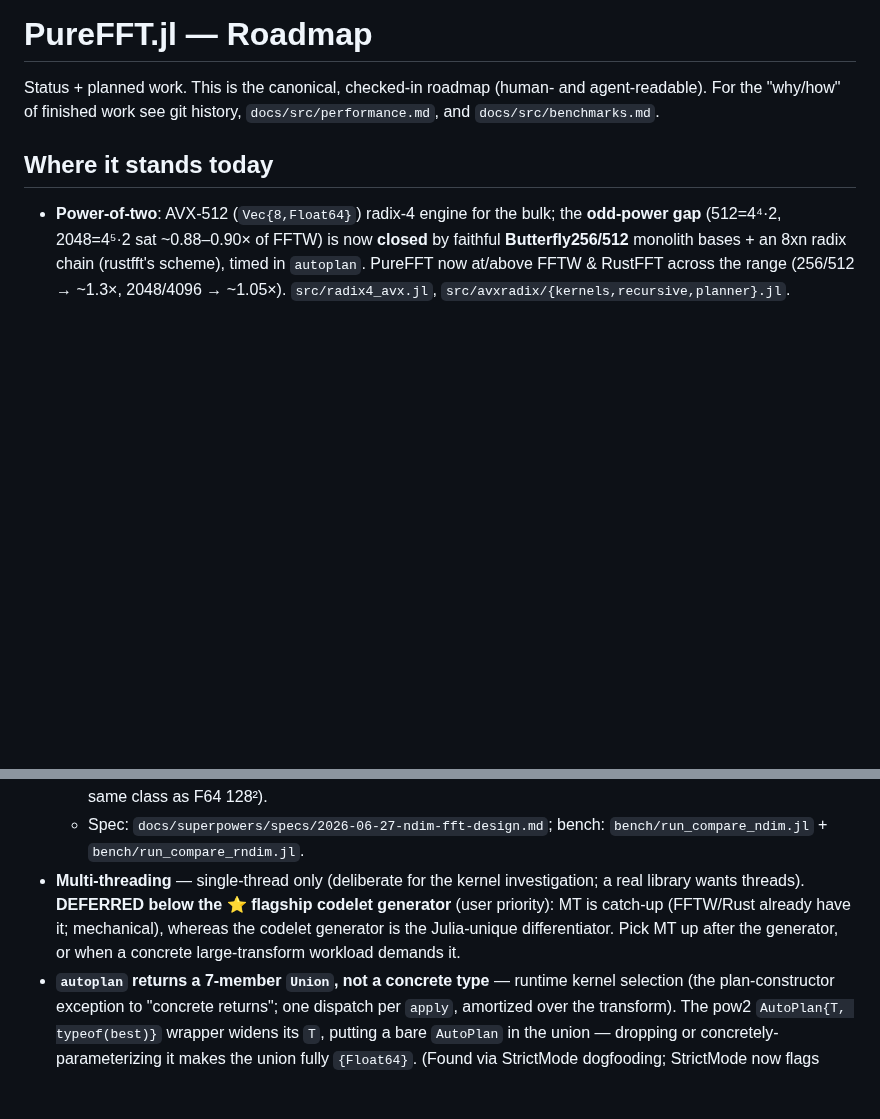
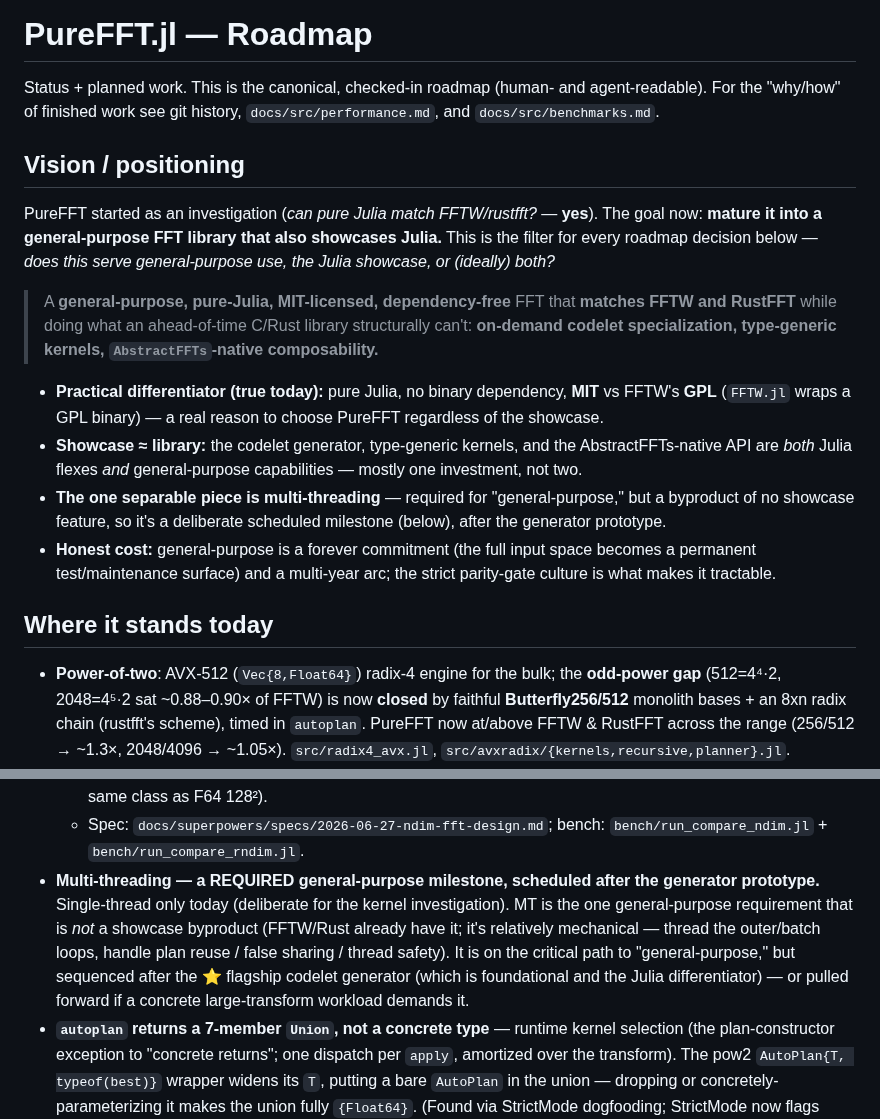
Before and after one commit to el-oso/PureFFT.jl, a Markdown page: ROADMAP.md, 2 parts joined by grey strips. Drawn GitHub-style; blank space fills up the shorter version.

Commit message:
docs: capture vision — general-purpose library + Julia showcase; positioning + MT reframe
PureFFT's direction: mature the research project into a general-purpose, pure-Julia, MIT-licensed,
dependency-free FFT that matches FFTW/RustFFT AND showcases what Julia makes possible (on-demand
codelet specialization, type-generic kernels, AbstractFFTs-native composability).

- README "Where this is headed" + ROADMAP "Vision / positioning": the positioning statement is the
  filter for roadmap decisions. Practical differentiator true today: pure Julia, no binary dep,
  MIT vs FFTW's GPL.
- Showcase ≈ library (mostly one investment); MT is the one separable piece — reframed from
  "deferred" to a REQUIRED general-purpose milestone scheduled after the generator prototype.

Co-Authored-By: Claude Opus 4.8 <noreply@anthropic.com>

```diff
--- a/ROADMAP.md
+++ b/ROADMAP.md
@@ -2,6 +2,25 @@
 
 Status + planned work. This is the canonical, checked-in roadmap (human- and agent-readable). For the
 "why/how" of finished work see git history, `docs/src/performance.md`, and `docs/src/benchmarks.md`.
+
+## Vision / positioning
+
+PureFFT started as an investigation (*can pure Julia match FFTW/rustfft?* — **yes**). The goal now:
+**mature it into a general-purpose FFT library that also showcases Julia.** This is the filter for every
+roadmap decision below — *does this serve general-purpose use, the Julia showcase, or (ideally) both?*
+
+> A **general-purpose, pure-Julia, MIT-licensed, dependency-free** FFT that **matches FFTW and RustFFT**
+> while doing what an ahead-of-time C/Rust library structurally can't: **on-demand codelet
+> specialization, type-generic kernels, `AbstractFFTs`-native composability.**
+
+- **Practical differentiator (true today):** pure Julia, no binary dependency, **MIT** vs FFTW's **GPL**
+  (`FFTW.jl` wraps a GPL binary) — a real reason to choose PureFFT regardless of the showcase.
+- **Showcase ≈ library:** the codelet generator, type-generic kernels, and the AbstractFFTs-native API
+  are *both* Julia flexes *and* general-purpose capabilities — mostly one investment, not two.
+- **The one separable piece is multi-threading** — required for "general-purpose," but a byproduct of no
+  showcase feature, so it's a deliberate scheduled milestone (below), after the generator prototype.
+- **Honest cost:** general-purpose is a forever commitment (the full input space becomes a permanent
+  test/maintenance surface) and a multi-year arc; the strict parity-gate culture is what makes it tractable.
 
 ## Where it stands today
 
@@ -188,10 +207,12 @@ against FFTW's original target. **Scope it deliberately** (its own brainstorm/sp
     floor, same class as F64 128²).
   - Spec: `docs/superpowers/specs/2026-06-27-ndim-fft-design.md`; bench: `bench/run_compare_ndim.jl` +
     `bench/run_compare_rndim.jl`.
-- **Multi-threading** — single-thread only (deliberate for the kernel investigation; a real library wants
-  threads). **DEFERRED below the ⭐ flagship codelet generator** (user priority): MT is catch-up
-  (FFTW/Rust already have it; mechanical), whereas the codelet generator is the Julia-unique
-  differentiator. Pick MT up after the generator, or when a concrete large-transform workload demands it.
+- **Multi-threading — a REQUIRED general-purpose milestone, scheduled after the generator prototype.**
+  Single-thread only today (deliberate for the kernel investigation). MT is the one general-purpose
+  requirement that is *not* a showcase byproduct (FFTW/Rust already have it; it's relatively mechanical —
+  thread the outer/batch loops, handle plan reuse / false sharing / thread safety). It is on the critical
+  path to "general-purpose," but sequenced after the ⭐ flagship codelet generator (which is foundational
+  and the Julia differentiator) — or pulled forward if a concrete large-transform workload demands it.
 - **`autoplan` returns a 7-member `Union`, not a concrete type** — runtime kernel selection (the
   plan-constructor exception to "concrete returns"; one dispatch per `apply`, amortized over the transform).
   The pow2 `AutoPlan{T, typeof(best)}` wrapper widens its `T`, putting a bare `AutoPlan` in the union —
```
Also changed, not shown: README.md (+21 -0 lines).
